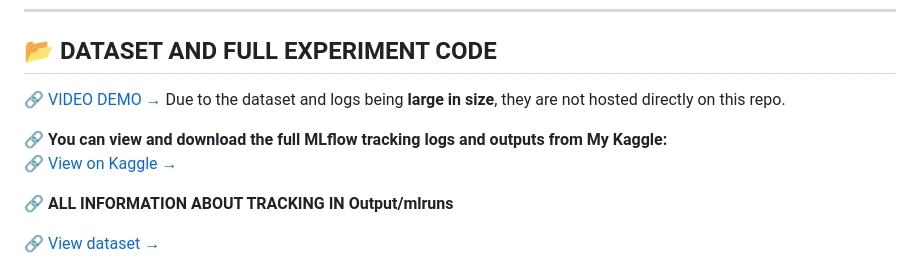
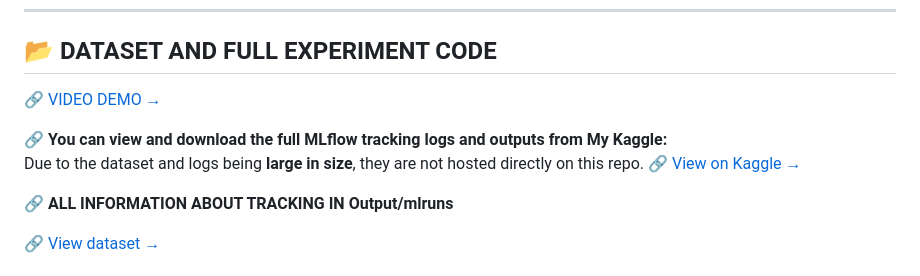
Before and after one commit to DatTran0509/MLOPs, a Markdown page: Lab1/Readme.md, the part around the change. Drawn GitHub-style.

```diff
--- a/Lab1/Readme.md
+++ b/Lab1/Readme.md
@@ -14,9 +14,9 @@ This project focuses on image classification using a Convolutional Neural Networ
 
 ## 📂 DATASET AND FULL EXPERIMENT CODE
 [🔗 VIDEO DEMO →](https://drive.google.com/drive/u/0/folders/1wM8M4DMZ1YqE5N7a-1LAmO4F_cm4wwGI)
-Due to the dataset and logs being **large in size**, they are not hosted directly on this repo.
 
 🔗 **You can view and download the full MLflow tracking logs and outputs from My Kaggle:**
+Due to the dataset and logs being **large in size**, they are not hosted directly on this repo.
 [🔗 View on Kaggle →](https://www.kaggle.com/code/dattran0509/cs317-lab1#MLflow-Training-Pipeline-on-Kaggle-for-Animal-Classification-using-Custom-CNN-(Keras)-with-Optuna)
 
 🔗 **ALL INFORMATION ABOUT TRACKING IN Output/mlruns**
```
